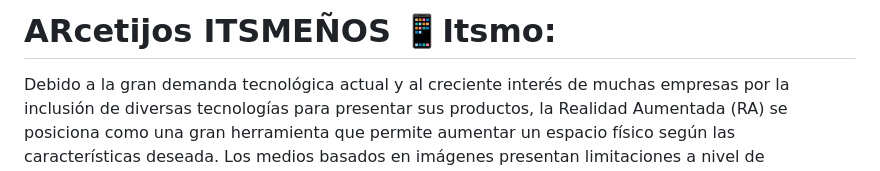
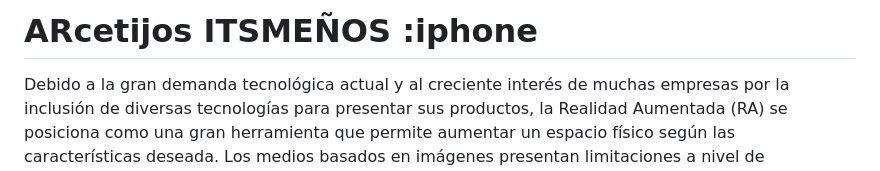
Before and after one commit to SistemasTecTlaxiaco/actividad-11-proyecto-final-de-realidad-aumentada-equipo-magaly, a Markdown page: README.md, the part around the change. GitHub-like rendering.

```diff
--- a/README.md
+++ b/README.md
@@ -1,4 +1,4 @@
-# ARcetijos ITSMEÑOS :iphone:Itsmo:
+# ARcetijos ITSMEÑOS :iphone
 Debido a la gran demanda tecnológica actual y al creciente interés de muchas empresas por la inclusión de diversas tecnologías para presentar sus productos, la Realidad Aumentada (RA) se posiciona como una gran herramienta que permite aumentar un espacio físico según las características deseada. Los medios basados en imágenes presentan limitaciones a nivel de interacción e inmersión ya que el usuario solo puede ver el proyecto establecido sin modificar parámetros que le permitan sentirse a gusto con el espacio arquitectónico de su interés.
 # OBJETIVO DEL PROYECTO :checkered_flag:
 El objetivo principal de este proyecto es crear una plataforma que combine elementos de realidad aumentada y reconocimiento de voz para ofrecer una experiencia única
```
